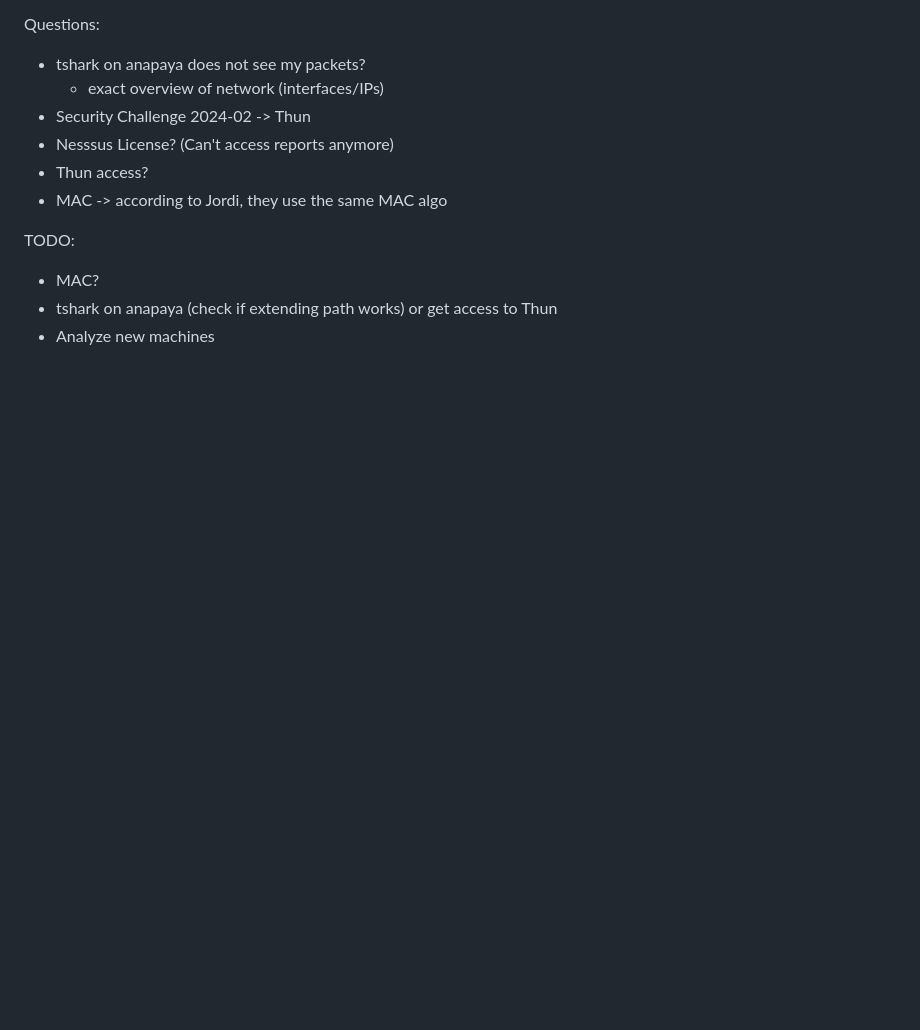
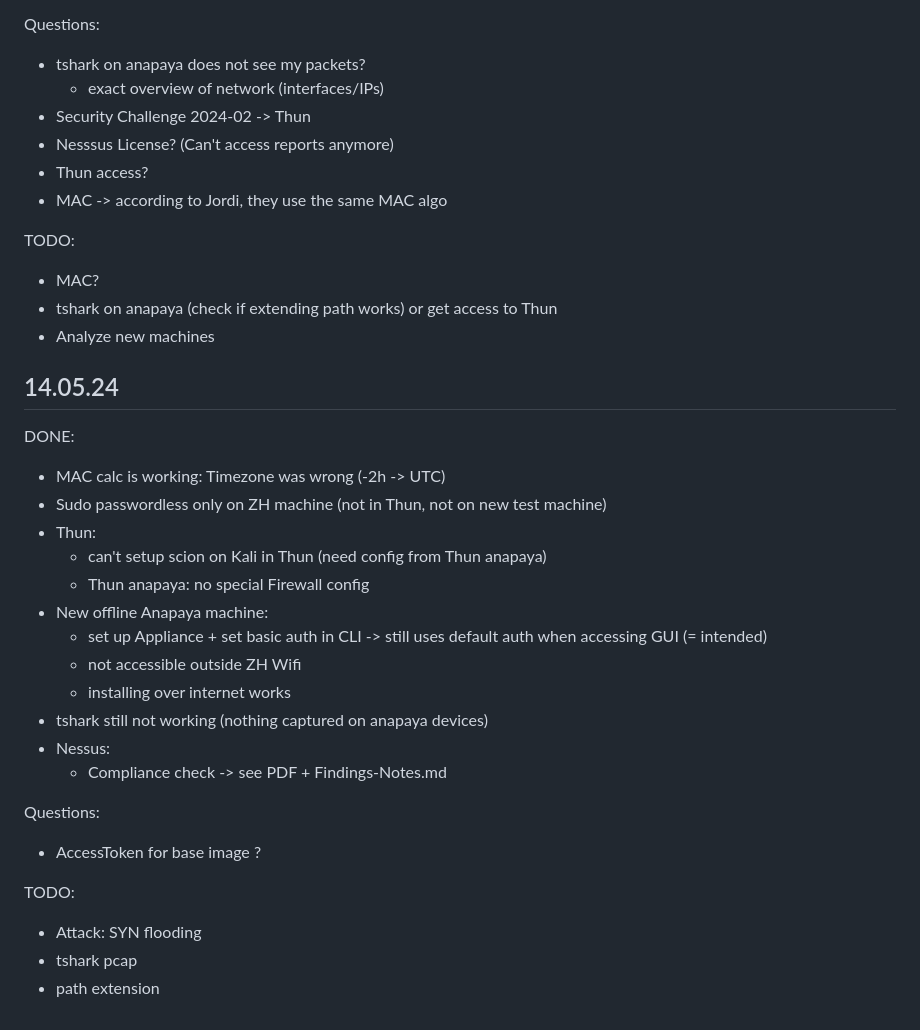
Before and after one commit to mseewer/Master-Thesis, a Markdown page: admin/Meeting-Notes.md, the part around the change. Drawn GitHub-style; blank space fills up the shorter version.

Commit message:
update last weeks meeting notes

```diff
--- a/admin/Meeting-Notes.md
+++ b/admin/Meeting-Notes.md
@@ -193,3 +193,27 @@ TODO:
   - MAC?
   - tshark on anapaya (check if extending path works) or get access to Thun
   - Analyze new machines
+
+## 14.05.24
+DONE:
+  - MAC calc is working: Timezone was wrong (-2h -> UTC)
+  - Sudo passwordless only on ZH machine (not in Thun, not on new test machine)
+  - Thun:
+    - can't setup scion on Kali in Thun (need config from Thun anapaya)
+    - Thun anapaya: no special Firewall config
+  - New offline Anapaya machine:
+    - set up Appliance + set basic auth in CLI -> still uses default auth when accessing GUI (= intended)
+    - not accessible outside ZH Wifi
+    - installing over internet works
+  - tshark still not working (nothing captured on anapaya devices)
+  - Nessus:
+    - Compliance check -> see PDF + Findings-Notes.md
+
+
+Questions:
+ - AccessToken for base image ?
+
+TODO:
+  - Attack: SYN flooding
+  - tshark pcap
+  - path extension
```
